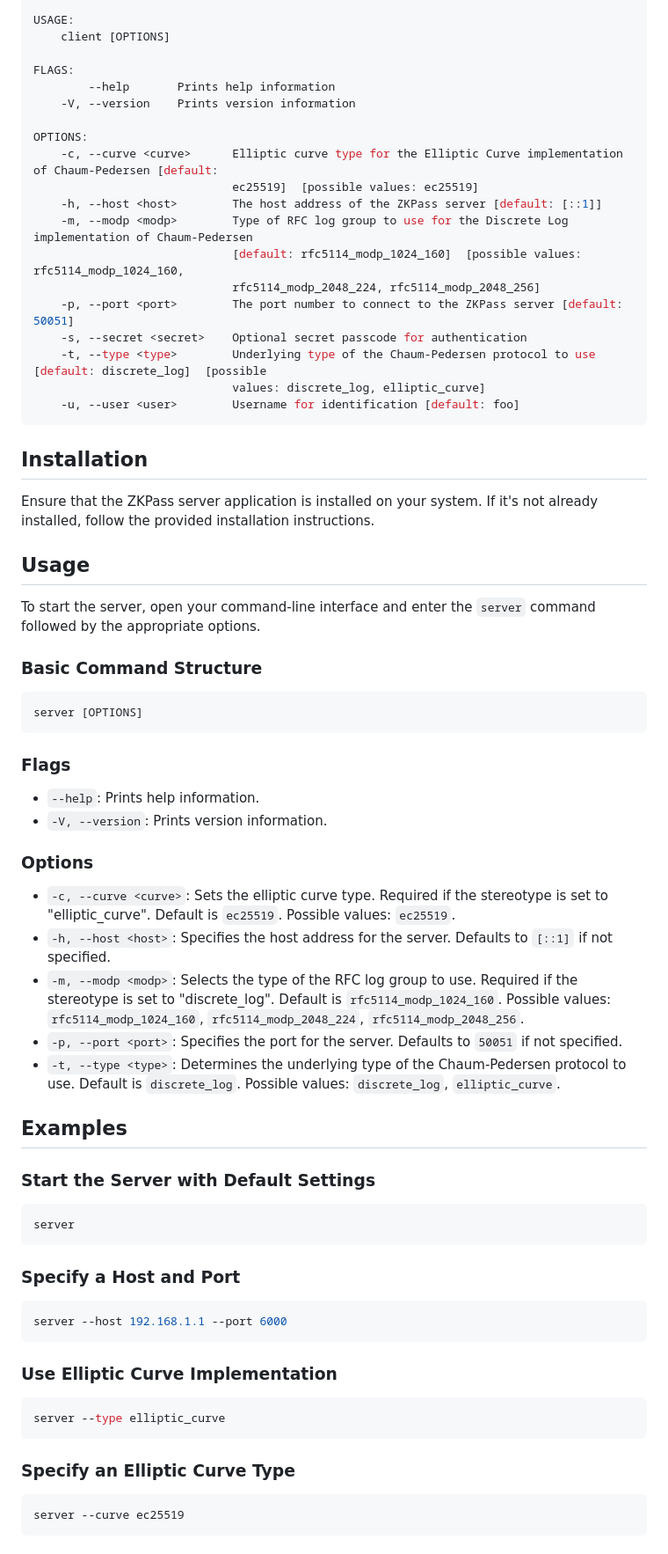
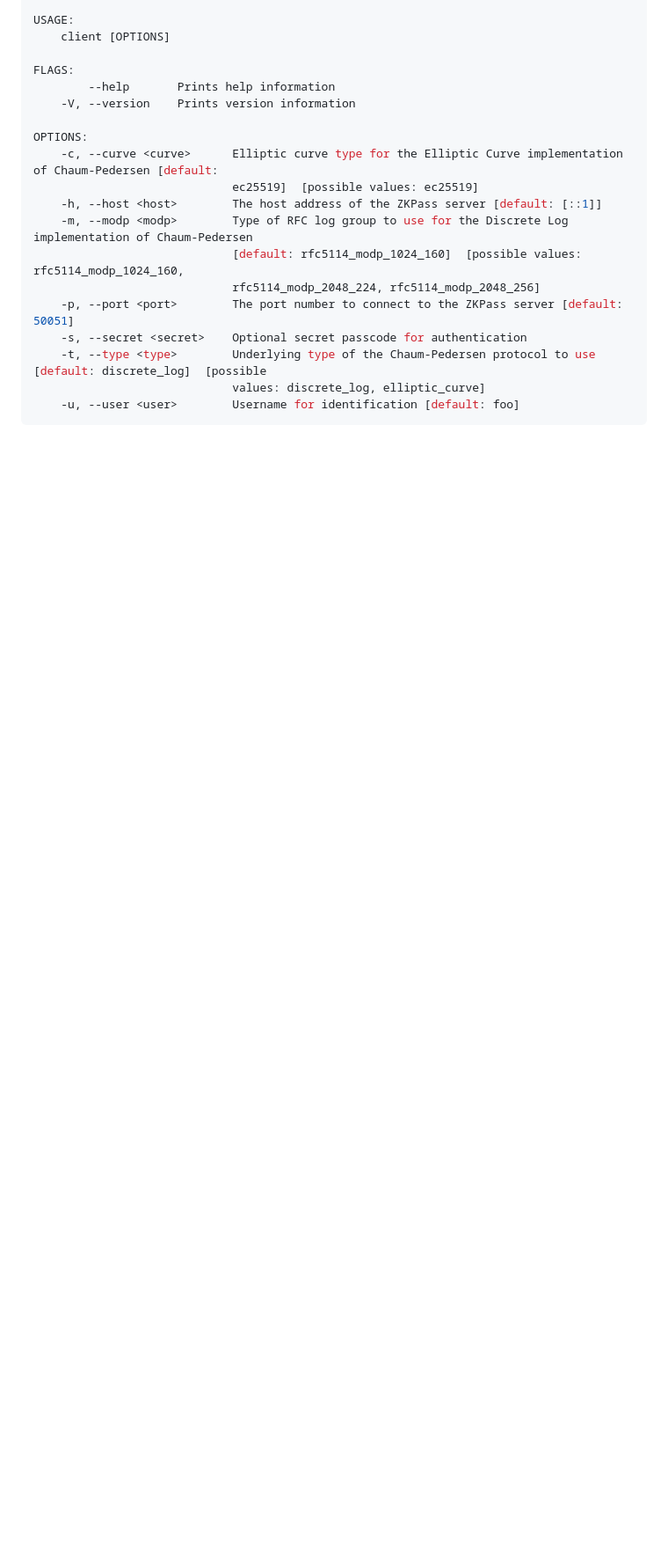
Before and after one commit to 10d9e/zk-pass, a Markdown page: README.md, the part around the change printed below. Shown: that part at 88% size. Drawn GitHub-style; blank space fills up the shorter version.

````diff
--- a/README.md
+++ b/README.md
@@ -109,48 +109,3 @@ Note: This table shows a subset of possible combinations focusing on `type`, `cu
                                 values: discrete_log, elliptic_curve]
        -u, --user <user>        Username for identification [default: foo]
    ```
-
-## Installation
-Ensure that the ZKPass server application is installed on your system. If it's not already installed, follow the provided installation instructions.
-
-## Usage
-To start the server, open your command-line interface and enter the `server` command followed by the appropriate options.
-
-### Basic Command Structure
-```bash
-server [OPTIONS]
-```
-
-### Flags
-- `--help`: Prints help information.
-- `-V, --version`: Prints version information.
-
-### Options
-- `-c, --curve <curve>`: Sets the elliptic curve type. Required if the stereotype is set to "elliptic_curve". Default is `ec25519`. Possible values: `ec25519`.
-- `-h, --host <host>`: Specifies the host address for the server. Defaults to `[::1]` if not specified.
-- `-m, --modp <modp>`: Selects the type of the RFC log group to use. Required if the stereotype is set to "discrete_log". Default is `rfc5114_modp_1024_160`. Possible values: `rfc5114_modp_1024_160`, `rfc5114_modp_2048_224`, `rfc5114_modp_2048_256`.
-- `-p, --port <port>`: Specifies the port for the server. Defaults to `50051` if not specified.
-- `-t, --type <type>`: Determines the underlying type of the Chaum-Pedersen protocol to use. Default is `discrete_log`. Possible values: `discrete_log`, `elliptic_curve`.
-
-## Examples
-
-### Start the Server with Default Settings
-```bash
-server
-```
-
-### Specify a Host and Port
-```bash
-server --host 192.168.1.1 --port 6000
-```
-
-### Use Elliptic Curve Implementation
-```bash
-server --type elliptic_curve
-```
-
-### Specify an Elliptic Curve Type
-```bash
-server --curve ec25519
-```
-
````
Also changed, not shown: other parts of README.md (+0 -65 lines).
